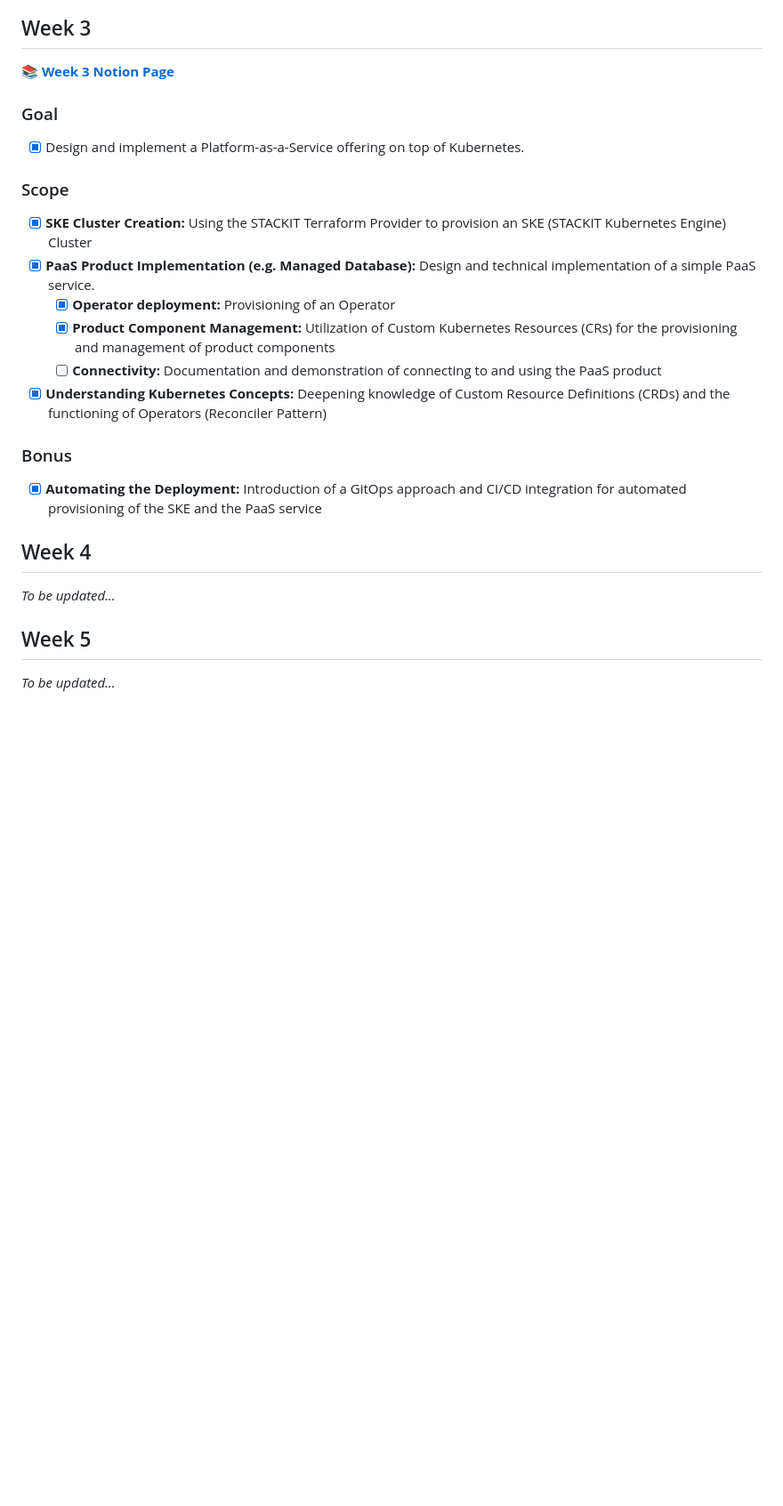
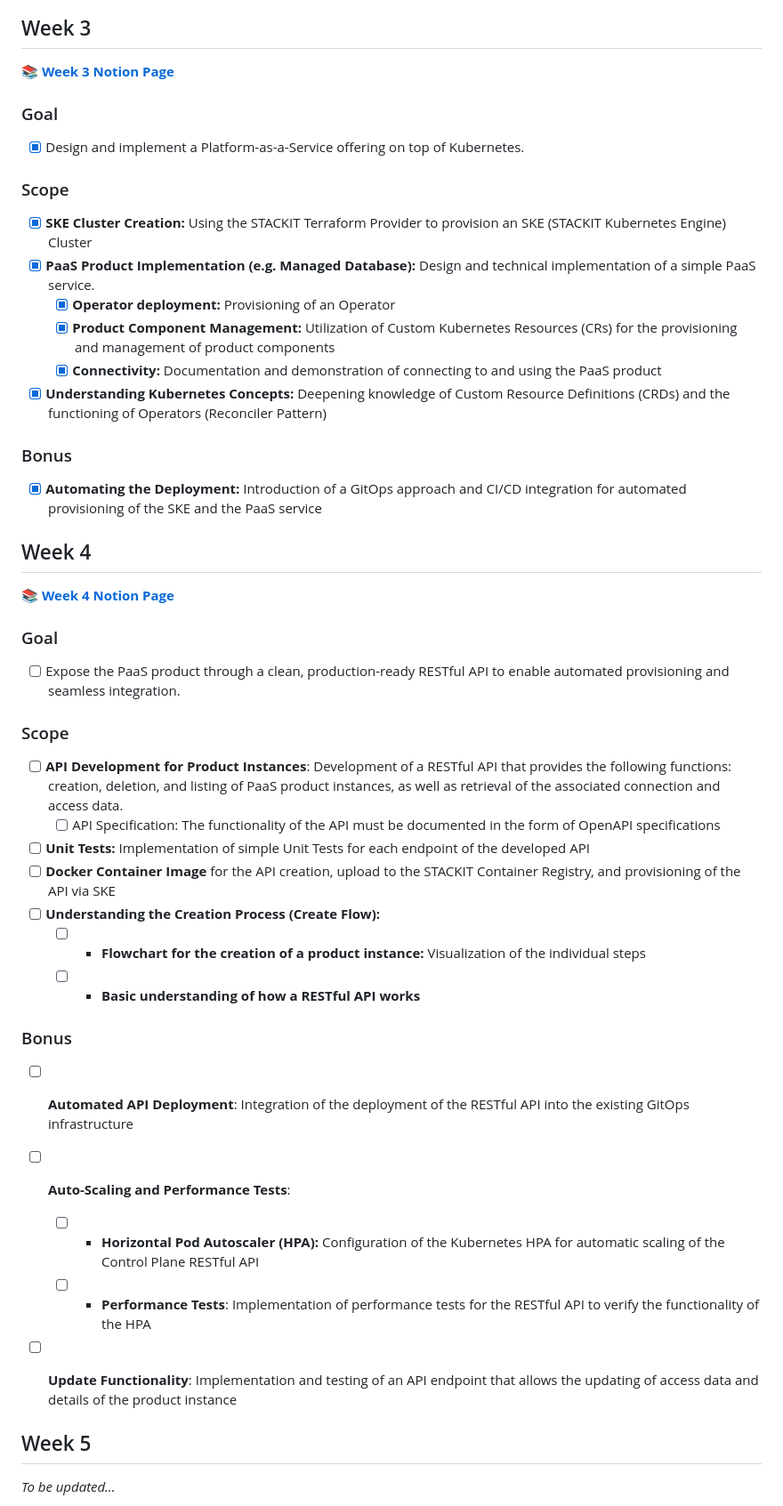
Before and after one commit to Fearcon14/level3-cloud, a Markdown page: README.md, the part around the change. Shown at 89% size. GitHub-like rendering; blank space fills up the shorter version.

Commit message:
added Week 4 Goals

```diff
--- a/README.md
+++ b/README.md
@@ -76,7 +76,6 @@ This week's Notion page contains all the knowledge, notes, and learnings obtaine
 
 📚 **[Week 3 Notion Page](https://www.notion.so/Week-3-2fbf7889a83b800196acd55504b150d9?source=copy_link)**
 
-
 ### Goal
 
 - [x] Design and implement a Platform-as-a-Service offering on top of Kubernetes.
@@ -87,7 +86,7 @@ This week's Notion page contains all the knowledge, notes, and learnings obtaine
 - [x] **PaaS Product Implementation (e.g. Managed Database):** Design and technical implementation of a simple PaaS service.
   - [x] **Operator deployment:** Provisioning of an Operator
   - [x] **Product Component Management:** Utilization of Custom Kubernetes Resources (CRs) for the provisioning and management of product components
-  - [ ] **Connectivity:** Documentation and demonstration of connecting to and using the PaaS product
+  - [x] **Connectivity:** Documentation and demonstration of connecting to and using the PaaS product
 - [x] **Understanding Kubernetes Concepts:** Deepening knowledge of Custom Resource Definitions (CRDs) and the functioning of Operators (Reconciler Pattern)
 
 ### Bonus
@@ -96,7 +95,30 @@ This week's Notion page contains all the knowledge, notes, and learnings obtaine
 
 ## Week 4
 
-_To be updated..._
+📚 **[Week 4 Notion Page](https://www.notion.so/Week-4-2fef7889a83b80b9b7bfd42b9cfbdfc8?source=copy_link)**
+
+### Goal
+
+- [ ] Expose the PaaS product through a clean, production-ready RESTful API to enable automated provisioning and seamless integration.
+
+### Scope
+
+- [ ] **API Development for Product Instances**: Development of a RESTful API that provides the following functions: creation, deletion, and listing of PaaS product instances, as well as retrieval of the associated connection and access data.
+    - [ ] API Specification: The functionality of the API must be documented in the form of OpenAPI specifications
+- [ ] **Unit Tests:** Implementation of simple Unit Tests for each endpoint of the developed API
+- [ ] **Docker Container Image** for the API creation, upload to the STACKIT Container Registry, and provisioning of the API via SKE
+- [ ] **Understanding the Creation Process (Create Flow):**
+    - [ ] * **Flowchart for the creation of a product instance:** Visualization of the individual steps
+    - [ ] * **Basic understanding of how a RESTful API works**
+
+### Bonus
+
+- [ ] **Automated API Deployment**: Integration of the deployment of the RESTful API into the existing GitOps infrastructure
+- [ ] **Auto-Scaling and Performance Tests**:
+    - [ ] * **Horizontal Pod Autoscaler (HPA):** Configuration of the Kubernetes HPA for automatic scaling of the Control Plane RESTful API
+    - [ ] * **Performance Tests**: Implementation of performance tests for the RESTful API to verify the functionality of the HPA
+- [ ] **Update Functionality**: Implementation and testing of an API endpoint that allows the updating of access data and details of the product instance
+
 
 ## Week 5
 
```
